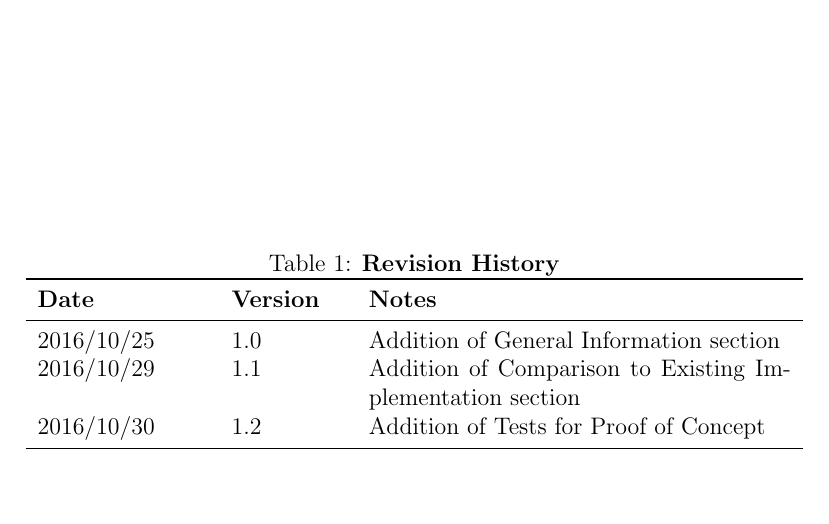
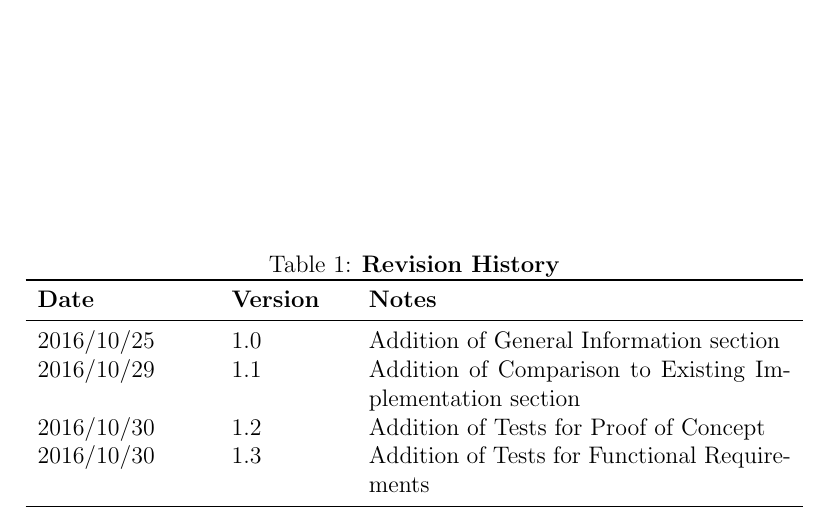
Before and after one commit to JP-Dakran/DNA_Says, a LaTeX document (Doc/TestPlan/TestPlan.tex): part of page 3 of 17, cut so that both start at the same text, the shorter picture padded with empty space. Compiled offline with pdfLaTeX.

Commit message:
Updated revision history - TEX

```diff
--- a/Doc/TestPlan/TestPlan.tex
+++ b/Doc/TestPlan/TestPlan.tex
@@ -35,6 +35,7 @@
 2016/10/25 & 1.0 & Addition of General Information section \\
 2016/10/29 & 1.1 & Addition of Comparison to Existing Implementation section\\
 2016/10/30 & 1.2 & Addition of Tests for Proof of Concept\\
+2016/10/30 & 1.3 & Addition of Tests for Functional Requirements\\
 \bottomrule
 \end{tabularx}
 \end{table}
```
